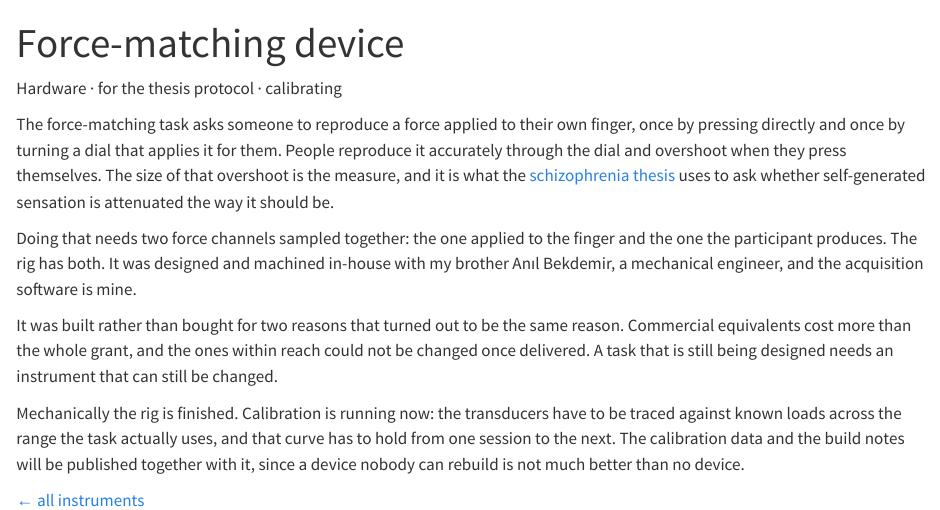
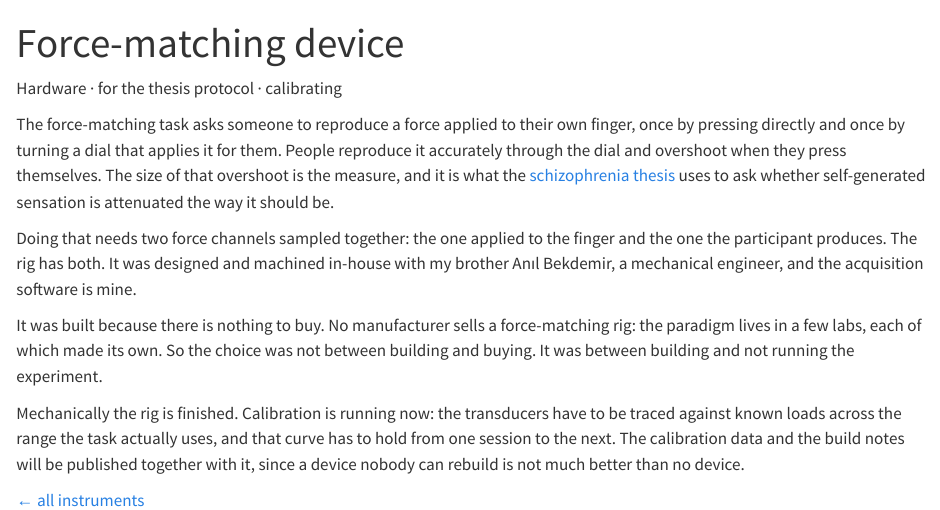
Before and after one commit to frknbkdmr/frknbkdmr.github.io, a Quarto document (tools/force-matching.qmd): the page in a window 1100 px wide, from its top. Rendered offline with R 4.5, knitr and Pandoc in place of Quarto, with nearby package versions.

Commit message:
Correct why the rig was built: there is nothing to buy
Four places said commercial equivalents were too expensive and unmodifiable.
No manufacturer sells a force-matching rig at all, so the choice was never
between building and buying. It was between building and not running the
experiment. The home page lede rested on the same wrong premise in its "cannot
be modified" clause, which goes with it.

Co-Authored-By: Claude Opus 5 <noreply@anthropic.com>

````diff
--- a/research/schizophrenia.qmd
+++ b/research/schizophrenia.qmd
@@ -24,9 +24,9 @@ Filter, and a force-matching task on a device built for this protocol. Model
 and parameter recovery are run before data collection. The analysis plan is
 written; public registration is pending.
 
-The [force-matching rig](../tools/force-matching.qmd) was designed and machined in-house
-because commercial equivalents cost more than the grant and could not be
-modified.
+The [force-matching rig](../tools/force-matching.qmd) was designed and machined
+in-house, because no manufacturer sells one. Running this paradigm means
+building the instrument first.
 
 ```{=html}
 <!-- The project itself, not a paper: there is no paper yet. member points at
--- a/tools.qmd
+++ b/tools.qmd
@@ -20,8 +20,8 @@ Hardware &middot; for the thesis protocol &middot; [calibrating]{.status .pendin
 :::
 ### [Force-matching device](tools/force-matching.qmd){.title}
 
-Two force channels sampled together, machined in-house because the commercial
-equivalents cost more than the grant and could not be modified afterwards.
+Two force channels sampled together, machined in-house because nobody sells
+one. Every lab running this paradigm has had to build its own.
 :::
 
 ::: {.entry}
--- a/tools/force-matching.qmd
+++ b/tools/force-matching.qmd
@@ -1,6 +1,6 @@
 ---
 title: "Force-matching device"
-description-meta: &desc "A two-channel force transducer rig built in-house for the force-matching task, because commercial equivalents cost more than the grant and could not be modified."
+description-meta: &desc "A two-channel force transducer rig built in-house for the force-matching task, because no manufacturer sells one and the experiment cannot be run without it."
 open-graph:
   description: *desc
 twitter-card:
@@ -25,10 +25,10 @@ finger and the one the participant produces. The rig has both. It was designed
 and machined in-house with my brother Anıl Bekdemir, a mechanical engineer,
 and the acquisition software is mine.
 
-It was built rather than bought for two reasons that turned out to be the same
-reason. Commercial equivalents cost more than the whole grant, and the ones
-within reach could not be changed once delivered. A task that is still being
-designed needs an instrument that can still be changed.
+It was built because there is nothing to buy. No manufacturer sells a
+force-matching rig: the paradigm lives in a few labs, each of which made its
+own. So the choice was not between building and buying. It was between building
+and not running the experiment.
 
 Mechanically the rig is finished. Calibration is running now: the transducers
 have to be traced against known loads across the range the task actually uses,
````
Also changed, not shown: index.qmd (+2 -2 lines).
